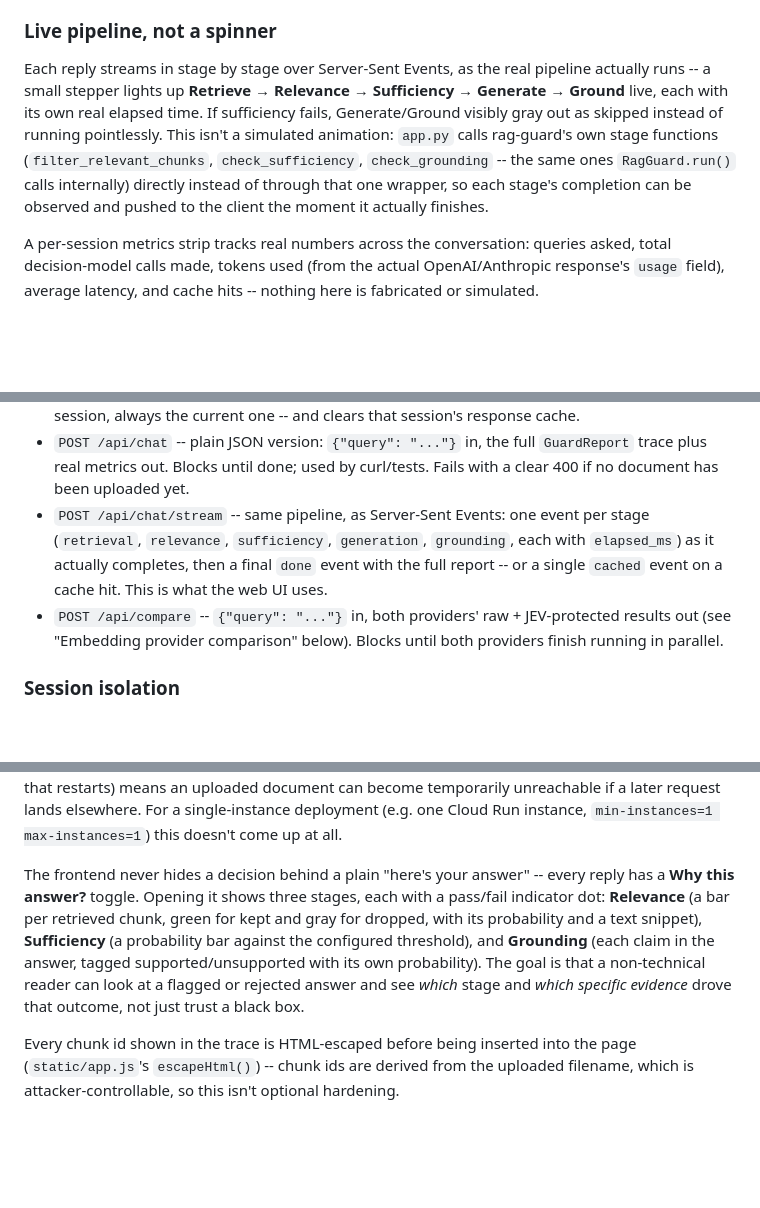
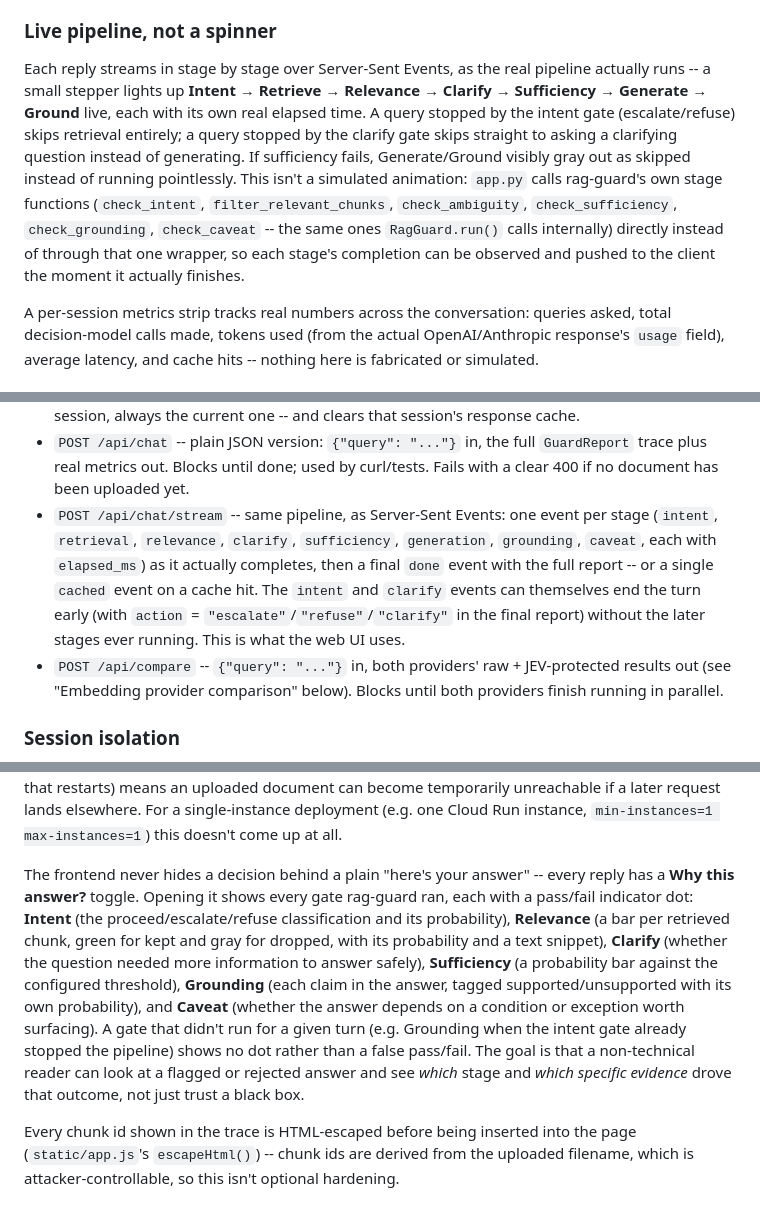
Before and after one commit to furkandrms/jev-rag-pipeline, a Markdown page: README.md, 3 parts joined by grey strips. Drawn GitHub-style; blank space fills up the shorter version.

Commit message:
Update README to document intent/clarify/caveat gates in the live pipeline

```diff
--- a/README.md
+++ b/README.md
@@ -86,15 +86,18 @@ retrieved from it.
 ### Live pipeline, not a spinner
 
 Each reply streams in stage by stage over Server-Sent Events, as the real
-pipeline actually runs -- a small stepper lights up **Retrieve → Relevance
-→ Sufficiency → Generate → Ground** live, each with its own real elapsed
-time. If sufficiency fails, Generate/Ground visibly gray out as skipped
-instead of running pointlessly. This isn't a simulated animation: `app.py`
-calls rag-guard's own stage functions (`filter_relevant_chunks`,
-`check_sufficiency`, `check_grounding` -- the same ones `RagGuard.run()`
-calls internally) directly instead of through that one wrapper, so each
-stage's completion can be observed and pushed to the client the moment it
-actually finishes.
+pipeline actually runs -- a small stepper lights up **Intent → Retrieve →
+Relevance → Clarify → Sufficiency → Generate → Ground** live, each with its
+own real elapsed time. A query stopped by the intent gate (escalate/refuse)
+skips retrieval entirely; a query stopped by the clarify gate skips
+straight to asking a clarifying question instead of generating. If
+sufficiency fails, Generate/Ground visibly gray out as skipped instead of
+running pointlessly. This isn't a simulated animation: `app.py` calls
+rag-guard's own stage functions (`check_intent`, `filter_relevant_chunks`,
+`check_ambiguity`, `check_sufficiency`, `check_grounding`, `check_caveat`
+-- the same ones `RagGuard.run()` calls internally) directly instead of
+through that one wrapper, so each stage's completion can be observed and
+pushed to the client the moment it actually finishes.
 
 A per-session metrics strip tracks real numbers across the conversation:
 queries asked, total decision-model calls made, tokens used (from the
@@ -129,10 +132,13 @@ answer is only ever valid for the document it was computed against.
   `GuardReport` trace plus real metrics out. Blocks until done; used by
   curl/tests. Fails with a clear 400 if no document has been uploaded yet.
 - `POST /api/chat/stream` -- same pipeline, as Server-Sent Events: one
-  event per stage (`retrieval`, `relevance`, `sufficiency`, `generation`,
-  `grounding`, each with `elapsed_ms`) as it actually completes, then a
-  final `done` event with the full report -- or a single `cached` event
-  on a cache hit. This is what the web UI uses.
+  event per stage (`intent`, `retrieval`, `relevance`, `clarify`,
+  `sufficiency`, `generation`, `grounding`, `caveat`, each with
+  `elapsed_ms`) as it actually completes, then a final `done` event with
+  the full report -- or a single `cached` event on a cache hit. The
+  `intent` and `clarify` events can themselves end the turn early (with
+  `action` = `"escalate"`/`"refuse"`/`"clarify"` in the final report)
+  without the later stages ever running. This is what the web UI uses.
 - `POST /api/compare` -- `{"query": "..."}` in, both providers' raw +
   JEV-protected results out (see "Embedding provider comparison" below).
   Blocks until both providers finish running in parallel.
@@ -161,15 +167,20 @@ Cloud Run instance, `min-instances=1 max-instances=1`) this doesn't come
 up at all.
 
 The frontend never hides a decision behind a plain "here's your answer" --
-every reply has a **Why this answer?** toggle. Opening it shows three
-stages, each with a pass/fail indicator dot: **Relevance** (a bar per
-retrieved chunk, green for kept and gray for dropped, with its probability
-and a text snippet), **Sufficiency** (a probability bar against the
-configured threshold), and **Grounding** (each claim in the answer, tagged
-supported/unsupported with its own probability). The goal is that a
-non-technical reader can look at a flagged or rejected answer and see
-*which* stage and *which specific evidence* drove that outcome, not just
-trust a black box.
+every reply has a **Why this answer?** toggle. Opening it shows every gate
+rag-guard ran, each with a pass/fail indicator dot: **Intent** (the
+proceed/escalate/refuse classification and its probability), **Relevance**
+(a bar per retrieved chunk, green for kept and gray for dropped, with its
+probability and a text snippet), **Clarify** (whether the question needed
+more information to answer safely), **Sufficiency** (a probability bar
+against the configured threshold), **Grounding** (each claim in the
+answer, tagged supported/unsupported with its own probability), and
+**Caveat** (whether the answer depends on a condition or exception worth
+surfacing). A gate that didn't run for a given turn (e.g. Grounding when
+the intent gate already stopped the pipeline) shows no dot rather than a
+false pass/fail. The goal is that a non-technical reader can look at a
+flagged or rejected answer and see *which* stage and *which specific
+evidence* drove that outcome, not just trust a black box.
 
 Every chunk id shown in the trace is HTML-escaped before being inserted
 into the page (`static/app.js`'s `escapeHtml()`) -- chunk ids are derived
```
